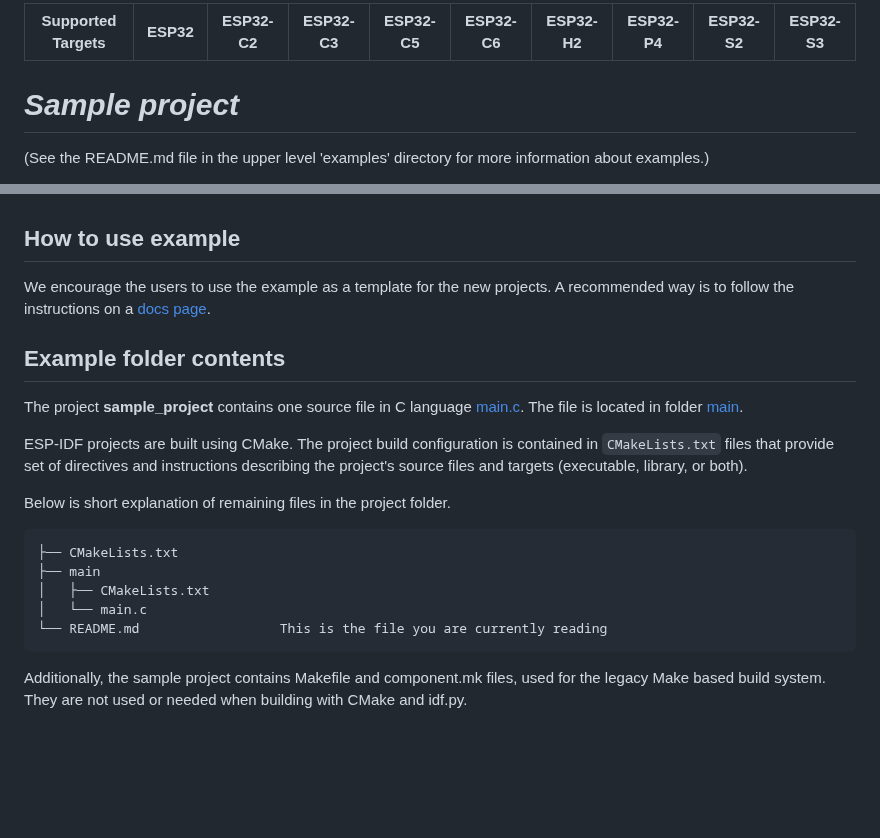
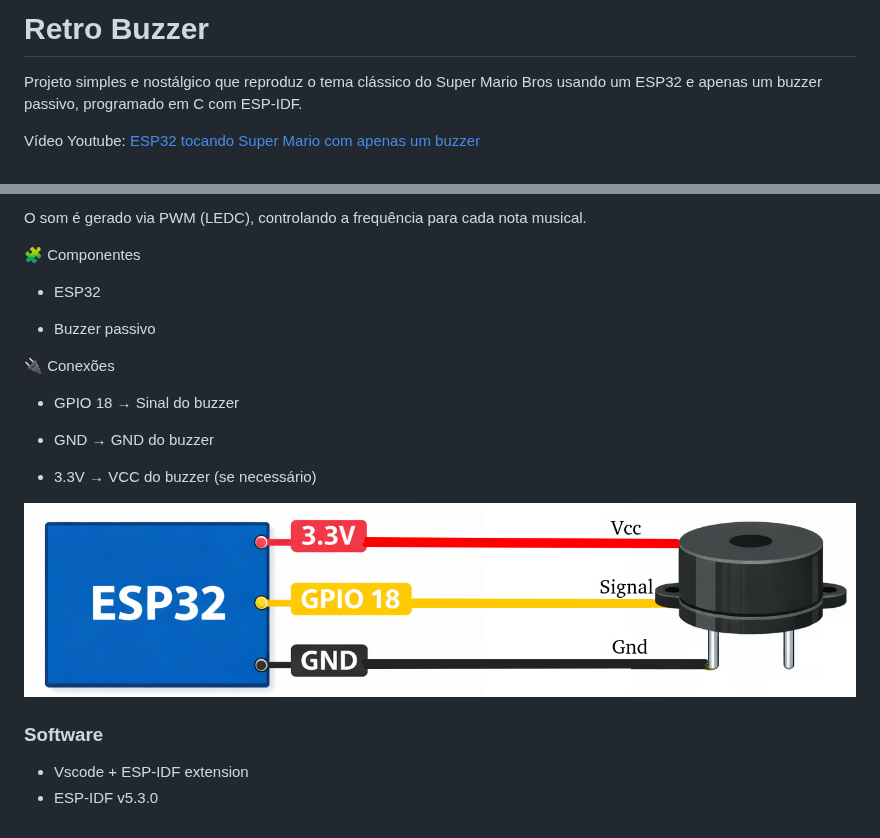
Before and after one commit to gmlonghini/esp32-mini-projects, a Markdown page: retro-buzzer/README.md, 2 parts joined by grey strips. GitHub-like rendering; pictures changed too: retro-buzzer/assets/esquematico.png (added); blank space fills up the shorter version.

Commit message:
Add project documentation

````diff
--- a/retro-buzzer/README.md
+++ b/retro-buzzer/README.md
@@ -1,7 +1,6 @@
-| Supported Targets | ESP32 | ESP32-C2 | ESP32-C3 | ESP32-C5 | ESP32-C6 | ESP32-H2 | ESP32-P4 | ESP32-S2 | ESP32-S3 |
-| ----------------- | ----- | -------- | -------- | -------- | -------- | -------- | -------- | -------- | -------- |
+# Retro Buzzer
 
-# _Sample project_
+Projeto simples e nostálgico que reproduz o tema clássico do Super Mario Bros usando um ESP32 e apenas um buzzer passivo, programado em C com ESP-IDF.
 
-(See the README.md file in the upper level 'examples' directory for more information about examples.)
+Vídeo Youtube: [ESP32 tocando Super Mario com apenas um buzzer](https://www.youtube.com/watch?v=F0IVrVtifDo)
 
@@ -10,26 +8,23 @@ that copies the project to user specified path and set it's name. For more infor
 
+O som é gerado via PWM (LEDC), controlando a frequência para cada nota musical.
 
+🧩 Componentes
 
-## How to use example
-We encourage the users to use the example as a template for the new projects.
-A recommended way is to follow the instructions on a [docs page](https://docs.espressif.com/projects/esp-idf/en/latest/api-guides/build-system.html#start-a-new-project).
+- ESP32
 
-## Example folder contents
+- Buzzer passivo
 
-The project **sample_project** contains one source file in C language [main.c](main/main.c). The file is located in folder [main](main).
+🔌 Conexões
 
-ESP-IDF projects are built using CMake. The project build configuration is contained in `CMakeLists.txt`
-files that provide set of directives and instructions describing the project's source files and targets
-(executable, library, or both).
+- GPIO 18 → Sinal do buzzer
 
-Below is short explanation of remaining files in the project folder.
+- GND → GND do buzzer
 
-```
-├── CMakeLists.txt
-├── main
-│   ├── CMakeLists.txt
-│   └── main.c
-└── README.md                  This is the file you are currently reading
-```
-Additionally, the sample project contains Makefile and component.mk files, used for the legacy Make based build system.
-They are not used or needed when building with CMake and idf.py.
+- 3.3V → VCC do buzzer (se necessário)
+
+![Conexões elétrica](assets/esquematico.png)
+
+### Software
+
+- Vscode + ESP-IDF extension
+- ESP-IDF v5.3.0
````
Also changed, not shown: other parts of retro-buzzer/README.md (+1 -2 lines), 1 other file.
